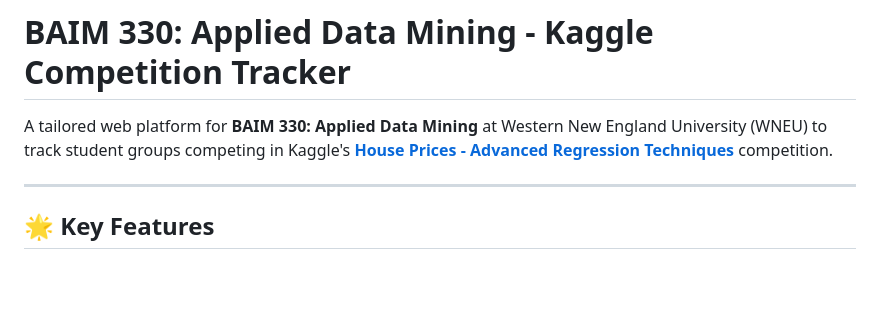
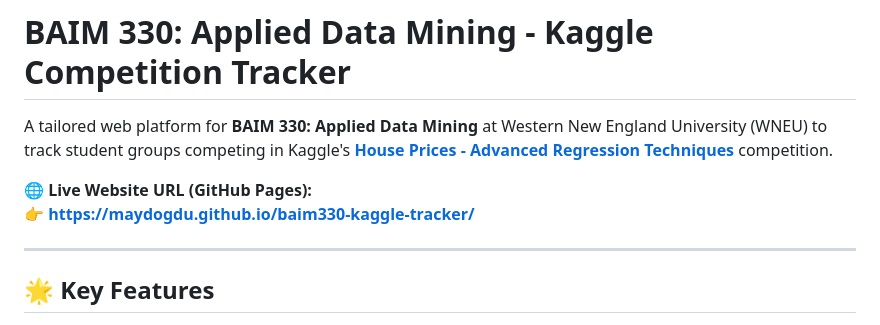
Before and after one commit to MAydogdu/baim330-kaggle-tracker, a Markdown page: README.md, the part around the change. Rendered like a GitHub page; blank space fills up the shorter version.

Commit message:
Add GitHub Pages URL to README

```diff
--- a/README.md
+++ b/README.md
@@ -1,6 +1,9 @@
 # BAIM 330: Applied Data Mining - Kaggle Competition Tracker
 
 A tailored web platform for **BAIM 330: Applied Data Mining** at Western New England University (WNEU) to track student groups competing in Kaggle's **[House Prices - Advanced Regression Techniques](https://www.kaggle.com/competitions/house-prices-advanced-regression-techniques)** competition.
+
+🌐 **Live Website URL (GitHub Pages):**
+👉 **[https://maydogdu.github.io/baim330-kaggle-tracker/](https://maydogdu.github.io/baim330-kaggle-tracker/)**
 
 ---
 
```
